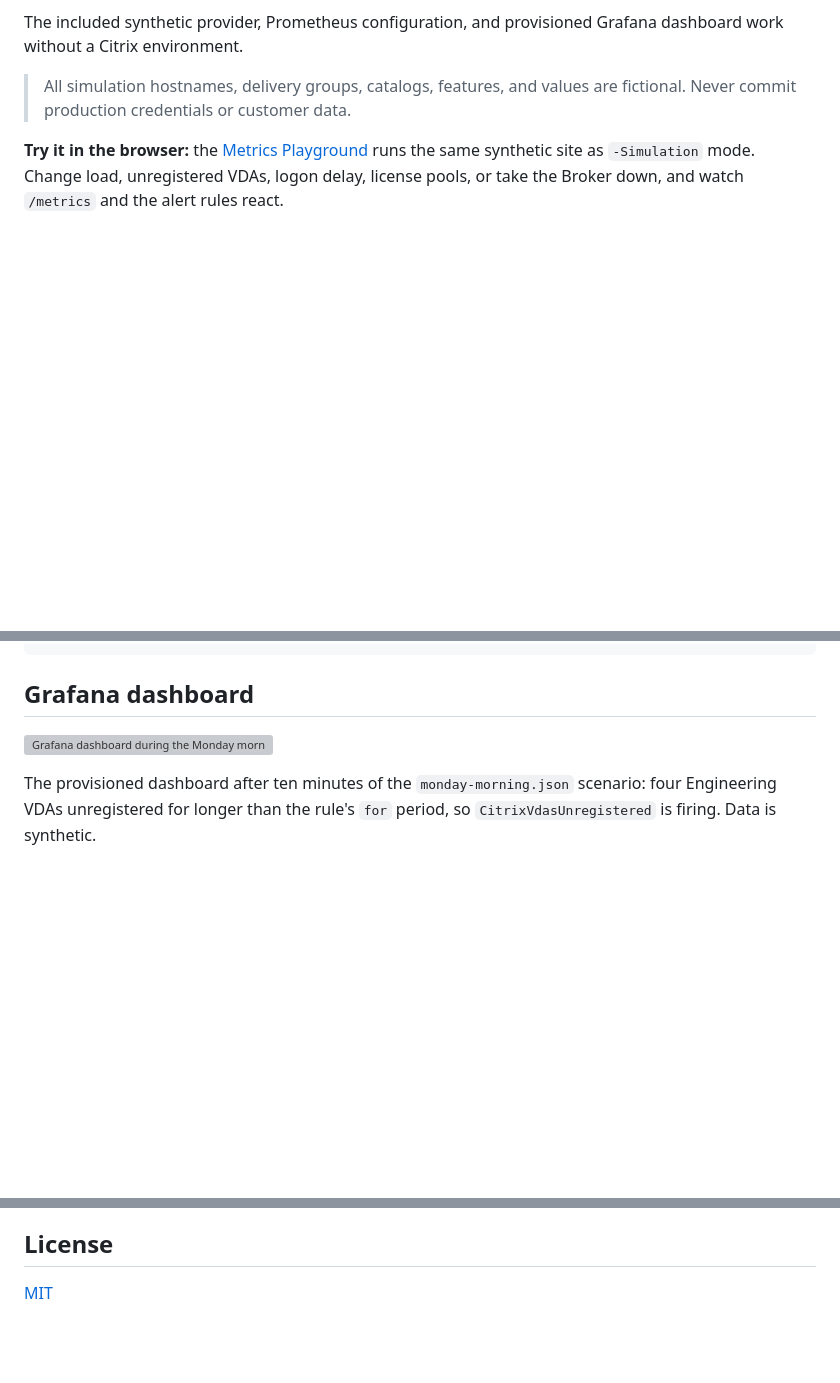
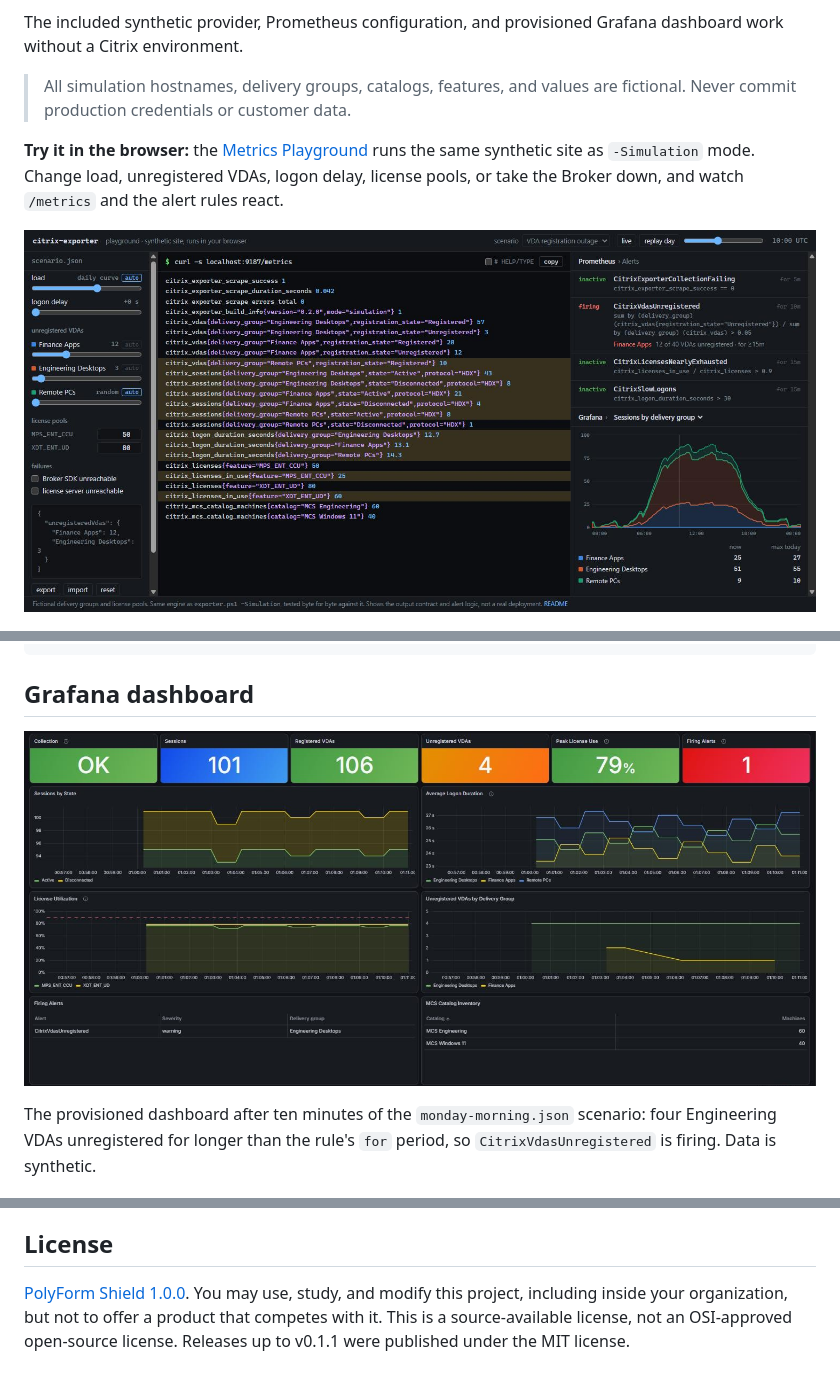
Before and after one commit to gandara-dev/citrix-exporter, a Markdown page: README.md, 3 parts joined by grey strips. GitHub-like rendering; pictures changed too: docs/grafana-dashboard.jpg (added), docs/metrics-playground.jpg (added); blank space fills up the shorter version; grey boxes are pictures that could not be loaded.

Commit message:
docs: switch to PolyForm Shield and add dashboard screenshots
Releases up to v0.1.1 remain available under the MIT license.

```diff
--- a/README.md
+++ b/README.md
@@ -16,6 +16,8 @@ Grafana dashboard work without a Citrix environment.
 runs the same synthetic site as `-Simulation` mode. Change load, unregistered
 VDAs, logon delay, license pools, or take the Broker down, and watch `/metrics`
 and the alert rules react.
+
+![Metrics Playground: scenario file, /metrics response, alert rules, and a panel](docs/metrics-playground.jpg)
 
 ![Citrix Exporter demo](docs/demo.gif)
 
@@ -80,7 +82,7 @@ docker compose down --volumes
 
 ## Grafana dashboard
 
-![Grafana dashboard during the Monday morning scenario](docs/grafana-dashboard.png)
+![Grafana dashboard during the Monday morning scenario](docs/grafana-dashboard.jpg)
 
 The provisioned dashboard after ten minutes of the `monday-morning.json`
 scenario: four Engineering VDAs unregistered for longer than the rule's `for`
@@ -246,4 +248,7 @@ boundaries, not implicit promises.
 
 ## License
 
-[MIT](LICENSE)
+[PolyForm Shield 1.0.0](LICENSE). You may use, study, and modify this project,
+including inside your organization, but not to offer a product that competes
+with it. This is a source-available license, not an OSI-approved open-source
+license. Releases up to v0.1.1 were published under the MIT license.
```
Also changed, not shown: CHANGELOG.md (+2 -0 lines), 1 other file.
